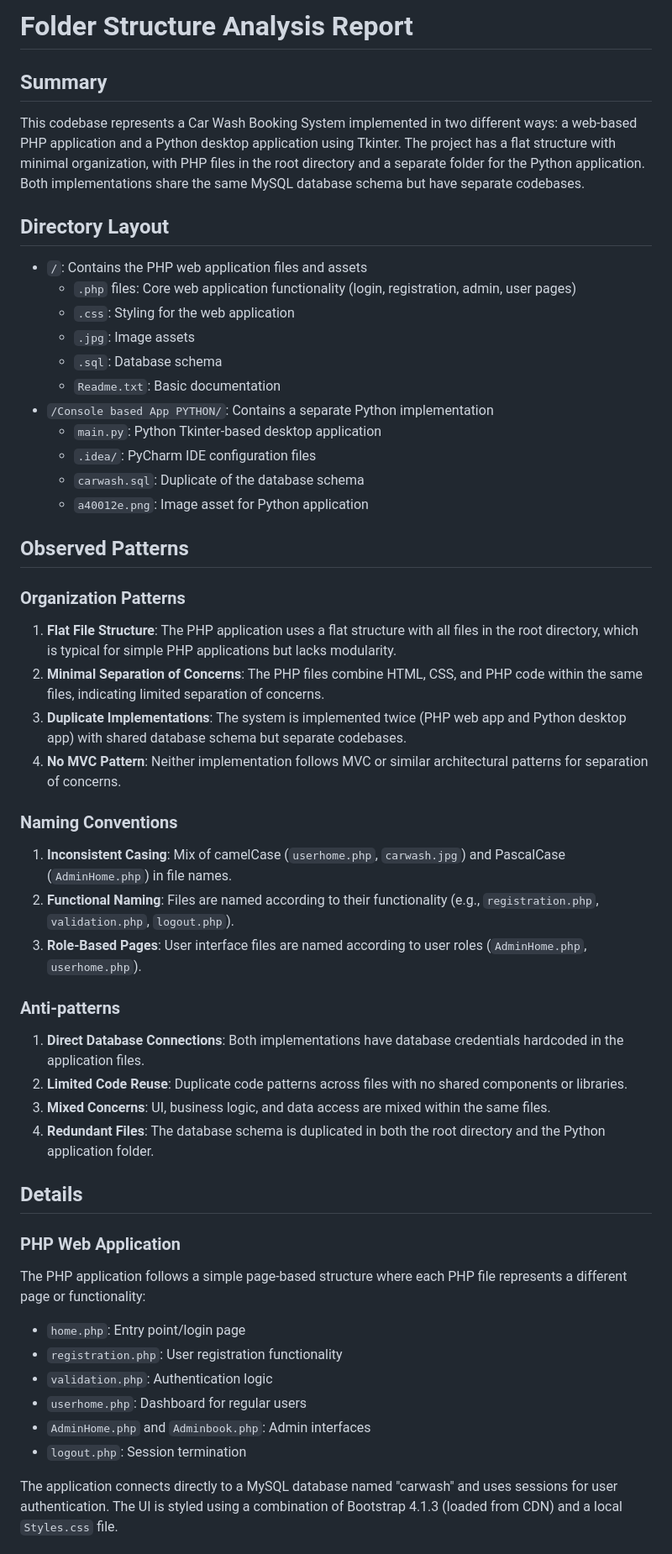
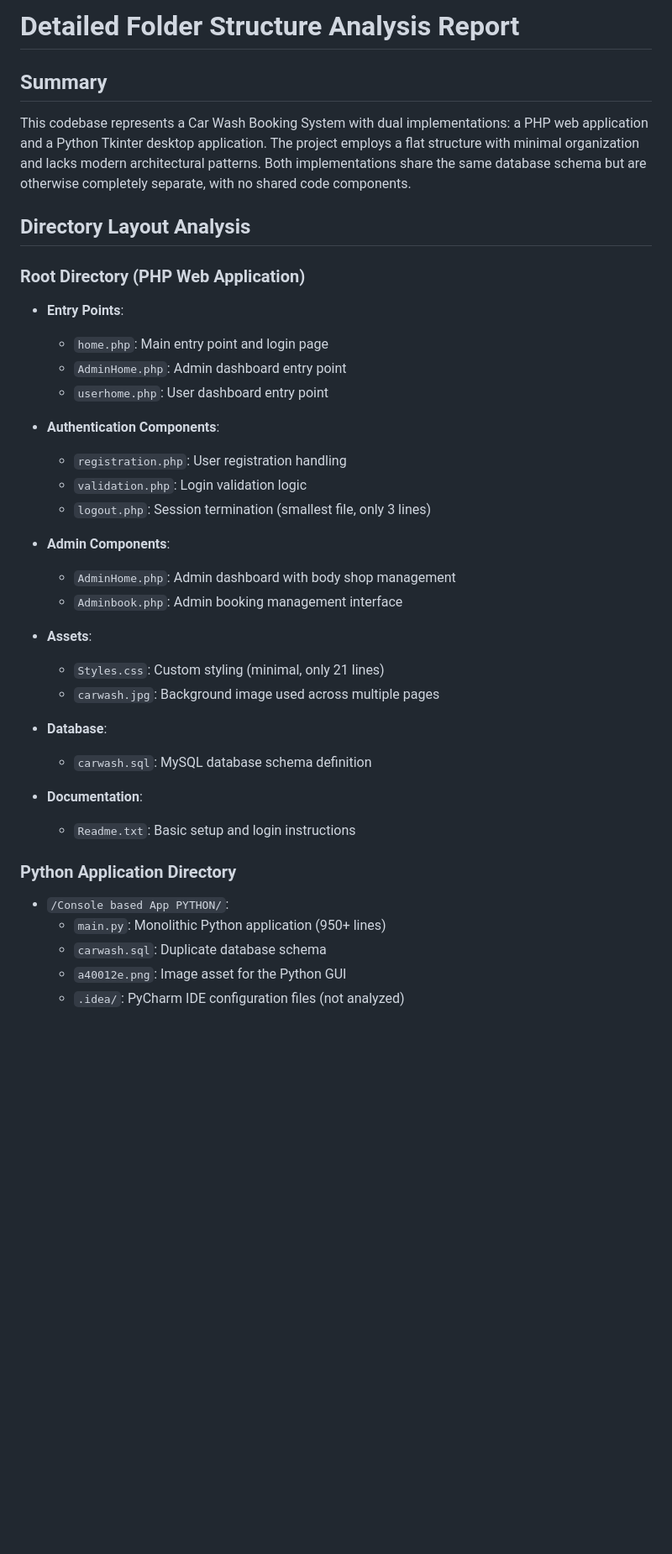
Before and after one commit to gangadharrr/Carwash-Booking, a Markdown page: output/holistic-analysis/folder-structure-analysis.md, the part around one of its changes. Shown at 84% size. Rendered like a GitHub page; blank space fills up the shorter version.

Commit message:
cre-agent output for feedback: yeah moree...

```diff
--- a/output/holistic-analysis/folder-structure-analysis.md
+++ b/output/holistic-analysis/folder-structure-analysis.md
@@ -1,50 +1,39 @@
-# Folder Structure Analysis Report
+# Detailed Folder Structure Analysis Report
 
 ## Summary
-This codebase represents a Car Wash Booking System implemented in two different ways: a web-based PHP application and a Python desktop application using Tkinter. The project has a flat structure with minimal organization, with PHP files in the root directory and a separate folder for the Python application. Both implementations share the same MySQL database schema but have separate codebases.
+This codebase represents a Car Wash Booking System with dual implementations: a PHP web application and a Python Tkinter desktop application. The project employs a flat structure with minimal organization and lacks modern architectural patterns. Both implementations share the same database schema but are otherwise completely separate, with no shared code components.
 
-## Directory Layout
-- `/`: Contains the PHP web application files and assets
-  - `.php` files: Core web application functionality (login, registration, admin, user pages)
-  - `.css`: Styling for the web application
-  - `.jpg`: Image assets
-  - `.sql`: Database schema
-  - `Readme.txt`: Basic documentation
-- `/Console based App PYTHON/`: Contains a separate Python implementation
-  - `main.py`: Python Tkinter-based desktop application
-  - `.idea/`: PyCharm IDE configuration files
-  - `carwash.sql`: Duplicate of the database schema
-  - `a40012e.png`: Image asset for Python application
+## Directory Layout Analysis
 
-## Observed Patterns
+### Root Directory (PHP Web Application)
+- **Entry Points**:
+  - `home.php`: Main entry point and login page
+  - `AdminHome.php`: Admin dashboard entry point
+  - `userhome.php`: User dashboard entry point
 
-### Organization Patterns
-1. **Flat File Structure**: The PHP application uses a flat structure with all files in the root directory, which is typical for simple PHP applications but lacks modularity.
-2. **Minimal Separation of Concerns**: The PHP files combine HTML, CSS, and PHP code within the same files, indicating limited separation of concerns.
-3. **Duplicate Implementations**: The system is implemented twice (PHP web app and Python desktop app) with shared database schema but separate codebases.
-4. **No MVC Pattern**: Neither implementation follows MVC or similar architectural patterns for separation of concerns.
+- **Authentication Components**:
+  - `registration.php`: User registration handling
+  - `validation.php`: Login validation logic
+  - `logout.php`: Session termination (smallest file, only 3 lines)
 
-### Naming Conventions
-1. **Inconsistent Casing**: Mix of camelCase (`userhome.php`, `carwash.jpg`) and PascalCase (`AdminHome.php`) in file names.
-2. **Functional Naming**: Files are named according to their functionality (e.g., `registration.php`, `validation.php`, `logout.php`).
-3. **Role-Based Pages**: User interface files are named according to user roles (`AdminHome.php`, `userhome.php`).
+- **Admin Components**:
+  - `AdminHome.php`: Admin dashboard with body shop management
+  - `Adminbook.php`: Admin booking management interface
 
-### Anti-patterns
-1. **Direct Database Connections**: Both implementations have database credentials hardcoded in the application files.
-2. **Limited Code Reuse**: Duplicate code patterns across files with no shared components or libraries.
-3. **Mixed Concerns**: UI, business logic, and data access are mixed within the same files.
-4. **Redundant Files**: The database schema is duplicated in both the root directory and the Python application folder.
+- **Assets**:
+  - `Styles.css`: Custom styling (minimal, only 21 lines)
+  - `carwash.jpg`: Background image used across multiple pages
 
-## Details
+- **Database**:
+  - `carwash.sql`: MySQL database schema definition
 
-### PHP Web Application
-The PHP application follows a simple page-based structure where each PHP file represents a different page or functionality:
-- `home.php`: Entry point/login page
-- `registration.php`: User registration functionality
-- `validation.php`: Authentication logic
-- `userhome.php`: Dashboard for regular users
-- `AdminHome.php` and `Adminbook.php`: Admin interfaces
-- `logout.php`: Session termination
+- **Documentation**:
+  - `Readme.txt`: Basic setup and login instructions
 
-The application connects directly to a MySQL database named "carwash" and uses sessions for user authentication. The UI is styled using a combination of Bootstrap 4.1.3 (loaded from CDN) and a local `Styles.css` file.
+### Python Application Directory
+- `/Console based App PYTHON/`:
+  - `main.py`: Monolithic Python application (950+ lines)
+  - `carwash.sql`: Duplicate database schema
+  - `a40012e.png`: Image asset for the Python GUI
+  - `.idea/`: PyCharm IDE configuration files (not analyzed)
 
```
Also changed, not shown: other parts of output/holistic-analysis/folder-structure-analysis.md (+170 -26 lines).
